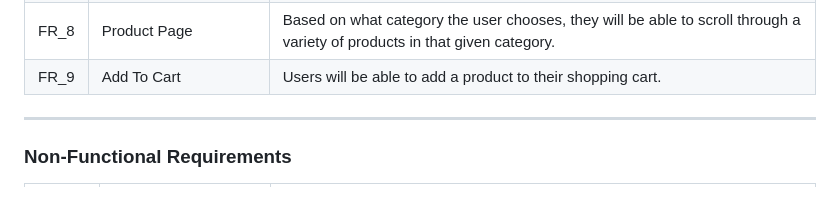
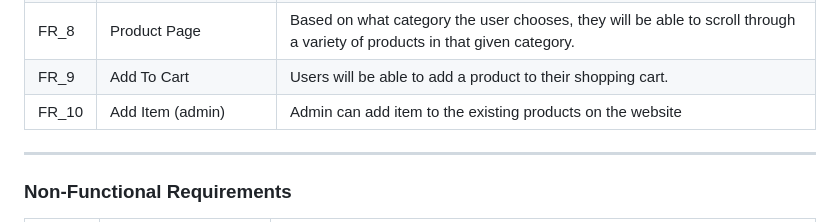
Before and after one commit to frggycc/Website_Project_Group11, a Markdown page: README.md, the part around the change. Drawn GitHub-style.

```diff
--- a/README.md
+++ b/README.md
@@ -103,6 +103,7 @@ http://127.0.0.1:5000/
 | FR_7 | Women | Users will be able to search for a variety of women's products. |
 | FR_8 | Product Page | Based on what category the user chooses, they will be able to scroll through a variety of products in that given category. |
 | FR_9 | Add To Cart | Users will be able to add a product to their shopping cart. |
+| FR_10 | Add Item (admin) | Admin can add item to the existing products on the website |
 
 ---
 
```
